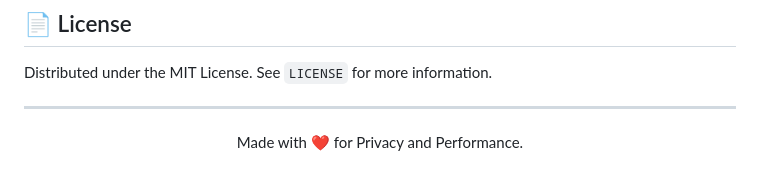
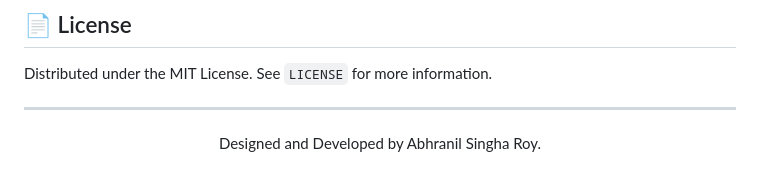
Before and after one commit to abhranilsingharoy-cloud/ZapPDF, a Markdown page: README.md, the part around the change. GitHub-like rendering.

Commit message:
Update footer message in README.md

```diff
--- a/README.md
+++ b/README.md
@@ -130,4 +130,4 @@ Contributions are what make the open-source community such an amazing place to l
 Distributed under the MIT License. See `LICENSE` for more information.
 
 ---
-<p align="center">Made with ❤️ for Privacy and Performance.</p>
+<p align="center">Designed and Developed by Abhranil Singha Roy.</p>
```
